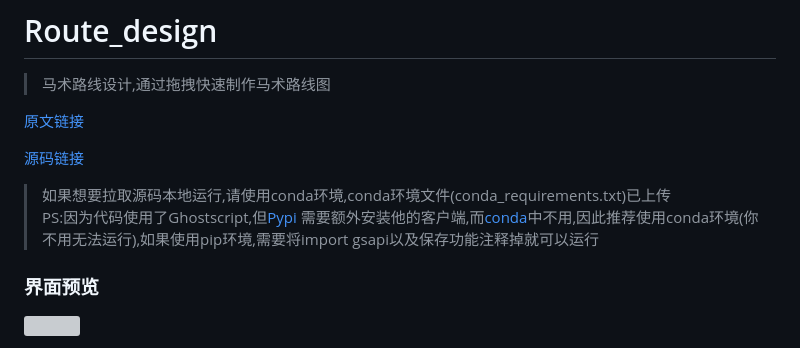
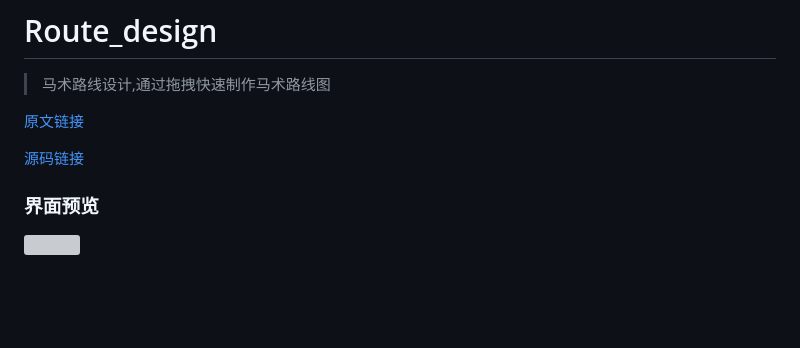
Before and after one commit to kaliluying/Route_design, a Markdown page: README.md, the part around the change. Rendered like a GitHub page; blank space fills up the shorter version; grey boxes are pictures that could not be loaded.

Commit message:
更新文档，移除关于源码拉取和环境配置的冗余说明。

```diff
--- a/README.md
+++ b/README.md
@@ -4,9 +4,6 @@
 [原文链接](https://gitee.com/gmlwb/ms/blob/master/README.md)
 
 [源码链接](https://github.com/kaliluying/Route_design)
-
-> 如果想要拉取源码本地运行,请使用conda环境,conda环境文件(conda_requirements.txt)已上传
-> PS:因为代码使用了Ghostscript,但[Pypi](https://pypi.org/project/ghostscript/) 需要额外安装他的客户端,而[conda](https://anaconda.org/conda-forge/ghostscript)中不用,因此推荐使用conda环境(你不用无法运行),如果使用pip环境,需要将import gsapi以及保存功能注释掉就可以运行
 
 ### 界面预览
 
```
